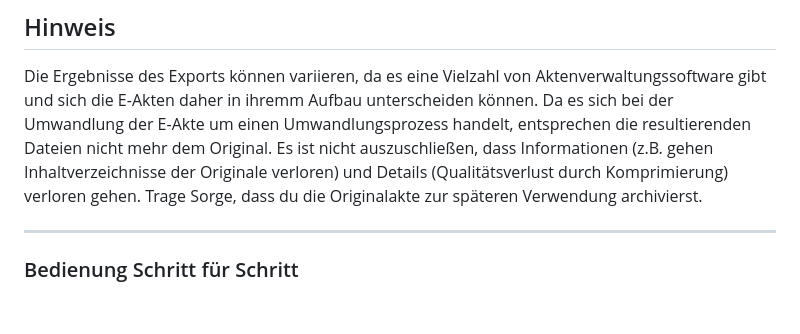
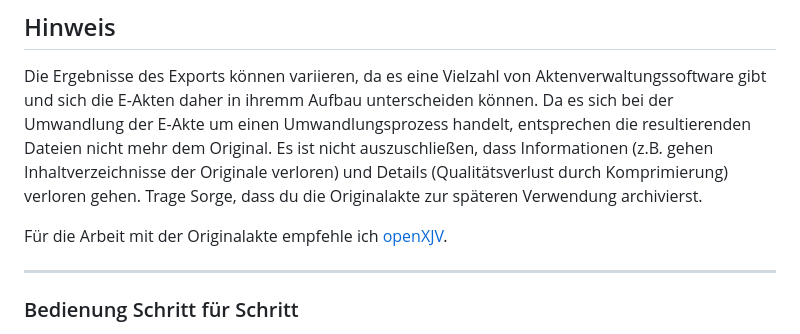
Before and after one commit to mntxsn/XJustiz2PDF, a Markdown page: README.md, the part around the change. Drawn GitHub-style; blank space fills up the shorter version.

Commit message:
Add recommendation for working with original files
Empfehlung für die Arbeit mit Originalakten hinzugefügt.

```diff
--- a/README.md
+++ b/README.md
@@ -64,6 +64,8 @@ Nach dem Start öffnet sich das Hauptfenster mit folgenden Bereichen:
 ## Hinweis
 Die Ergebnisse des Exports können variieren, da es eine Vielzahl von Aktenverwaltungssoftware gibt und sich die E-Akten daher in ihremm Aufbau unterscheiden können. Da es sich bei der Umwandlung der E-Akte um einen Umwandlungsprozess handelt, entsprechen die resultierenden Dateien nicht mehr dem Original. Es ist nicht auszuschließen, dass Informationen (z.B. gehen Inhaltverzeichnisse der Originale verloren) und Details (Qualitätsverlust durch Komprimierung) verloren gehen. Trage Sorge, dass du die Originalakte zur späteren Verwendung archivierst.
 
+Für die Arbeit mit der Originalakte empfehle ich [openXJV](https://openxjv.de).
+
 ---
 
 ### Bedienung Schritt für Schritt
```
